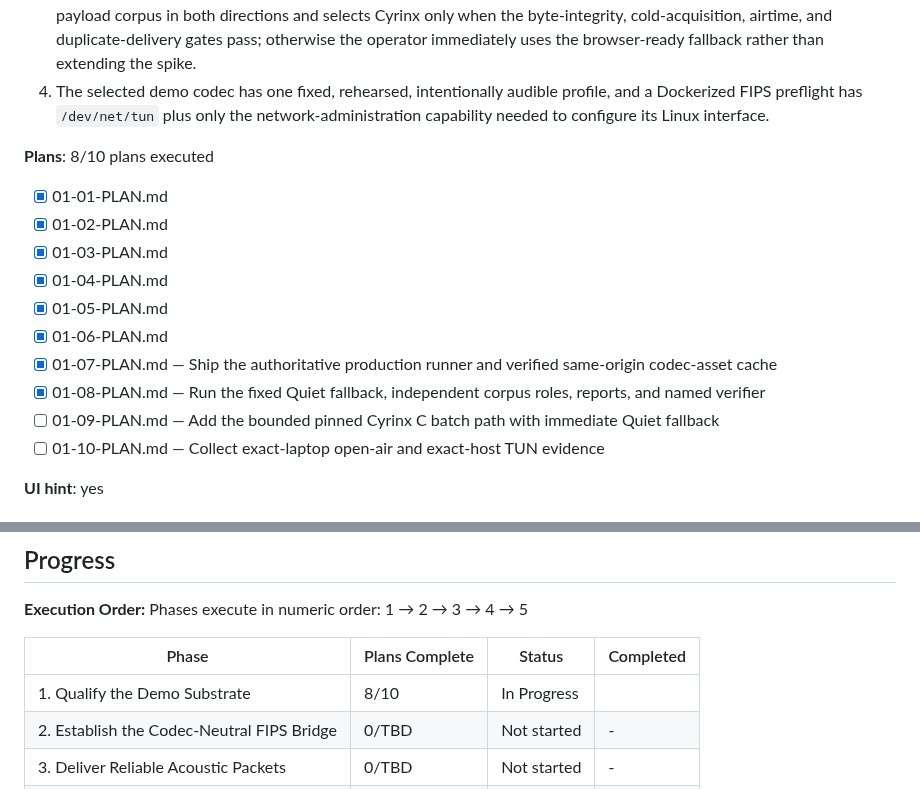
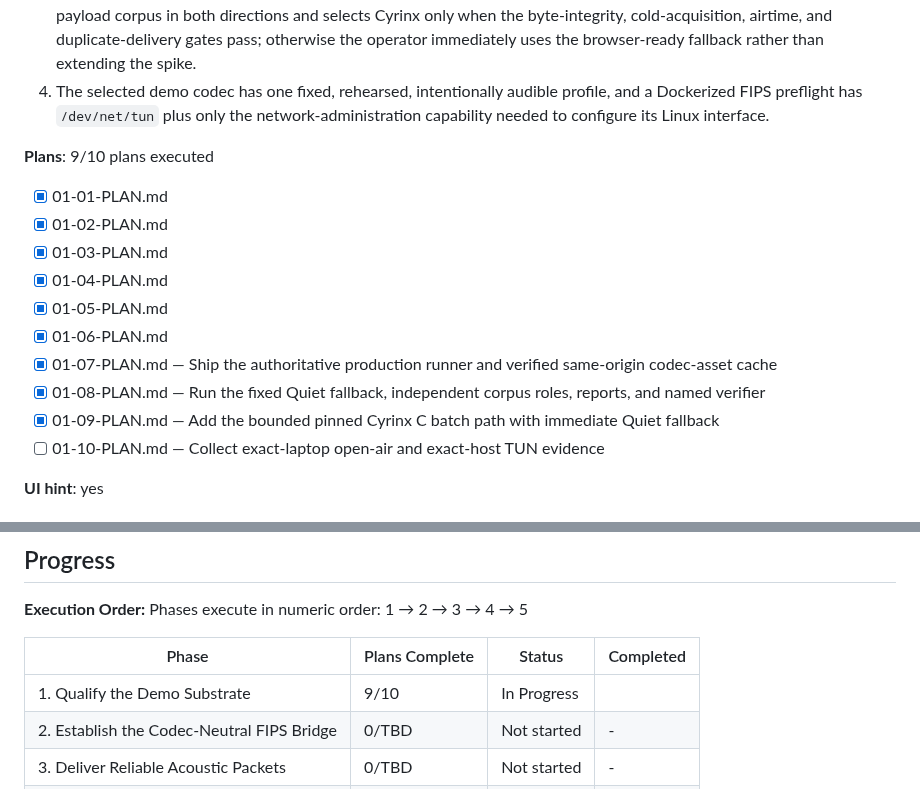
Before and after one commit to sandwichfarm/fipwave, a Markdown page: .planning/ROADMAP.md, 2 parts joined by grey strips. Drawn GitHub-style.

```diff
--- a/.planning/ROADMAP.md
+++ b/.planning/ROADMAP.md
@@ -43,7 +43,7 @@ Decimal phases appear between their surrounding integers in numeric order.
   3. Within a strict 90-minute Cyrinx qualification, the operator can send the defined unique 256-byte and 1536-byte payload corpus in both directions and selects Cyrinx only when the byte-integrity, cold-acquisition, airtime, and duplicate-delivery gates pass; otherwise the operator immediately uses the browser-ready fallback rather than extending the spike.
   4. The selected demo codec has one fixed, rehearsed, intentionally audible profile, and a Dockerized FIPS preflight has `/dev/net/tun` plus only the network-administration capability needed to configure its Linux interface.
 
-**Plans**: 8/10 plans executed
+**Plans**: 9/10 plans executed
 
 - [x] 01-01-PLAN.md
 - [x] 01-02-PLAN.md
@@ -53,7 +53,7 @@ Decimal phases appear between their surrounding integers in numeric order.
 - [x] 01-06-PLAN.md
 - [x] 01-07-PLAN.md — Ship the authoritative production runner and verified same-origin codec-asset cache
 - [x] 01-08-PLAN.md — Run the fixed Quiet fallback, independent corpus roles, reports, and named verifier
-- [ ] 01-09-PLAN.md — Add the bounded pinned Cyrinx C batch path with immediate Quiet fallback
+- [x] 01-09-PLAN.md — Add the bounded pinned Cyrinx C batch path with immediate Quiet fallback
 - [ ] 01-10-PLAN.md — Collect exact-laptop open-air and exact-host TUN evidence
 
 **UI hint**: yes
@@ -129,7 +129,7 @@ Phases execute in numeric order: 1 → 2 → 3 → 4 → 5
 
 | Phase | Plans Complete | Status | Completed |
 |-------|----------------|--------|-----------|
-| 1. Qualify the Demo Substrate | 8/10 | In Progress|  |
+| 1. Qualify the Demo Substrate | 9/10 | In Progress|  |
 | 2. Establish the Codec-Neutral FIPS Bridge | 0/TBD | Not started | - |
 | 3. Deliver Reliable Acoustic Packets | 0/TBD | Not started | - |
 | 4. Prove the Sound-Only FIPS Ping | 0/TBD | Not started | - |
```
Also changed, not shown: .planning/STATE.md (+10 -9 lines).
